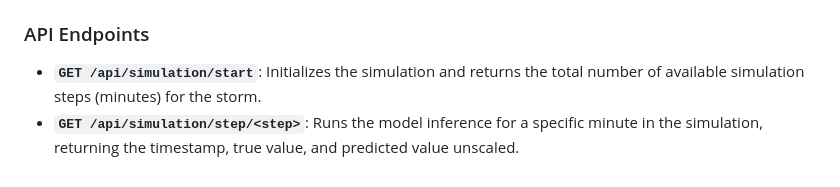
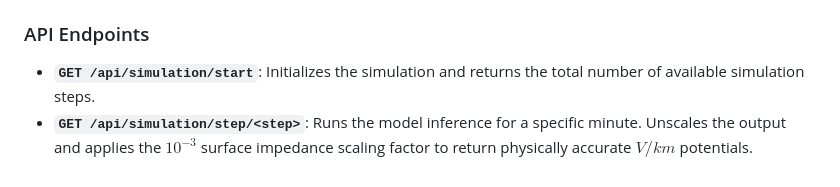
Before and after one commit to burntKernel/GICTransformer, a Markdown page: README.md, the part around one of its changes. Rendered like a GitHub page.

```diff
--- a/README.md
+++ b/README.md
@@ -59,5 +71,5 @@ The Flask API will start on `http://127.0.0.1:5000/`.
 
 ### API Endpoints
 
-*   **`GET /api/simulation/start`**: Initializes the simulation and returns the total number of available simulation steps (minutes) for the storm.
-*   **`GET /api/simulation/step/<step>`**: Runs the model inference for a specific minute in the simulation, returning the timestamp, true value, and predicted value unscaled.
+*   **`GET /api/simulation/start`**: Initializes the simulation and returns the total number of available simulation steps.
+*   **`GET /api/simulation/step/<step>`**: Runs the model inference for a specific minute. Unscales the output and applies the $10^{-3}$ surface impedance scaling factor to return physically accurate $V/km$ potentials.
```
Also changed, not shown: other parts of README.md (+31 -19 lines), presentation.md (added, +71 -0 lines).
